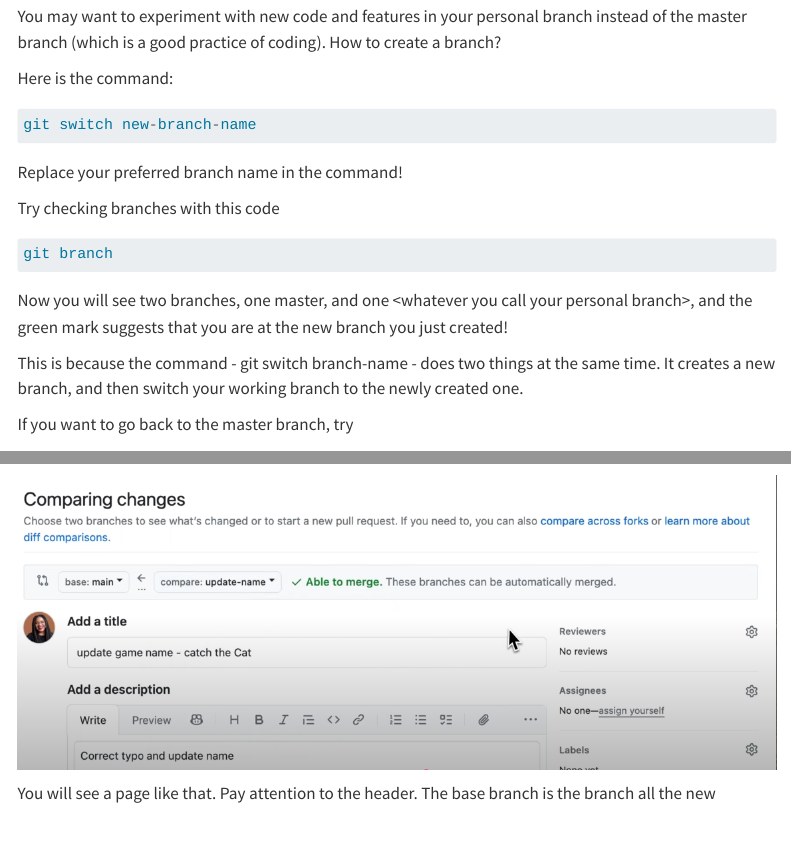
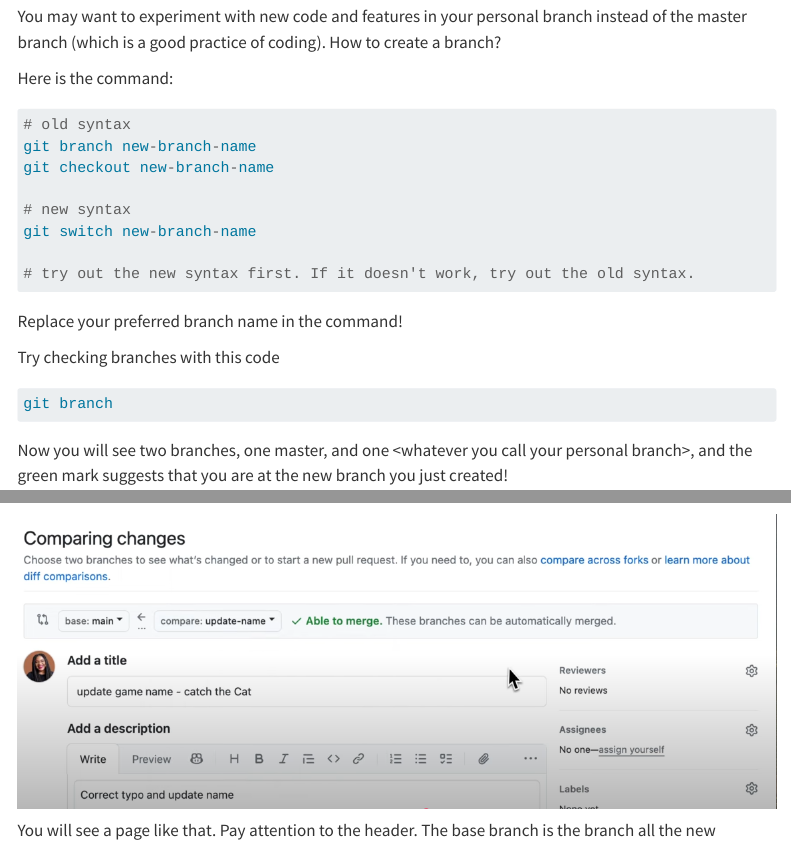
Before and after one commit to YinuoLiu0708/Toy-project, a Quarto document (Git Installation Guide.qmd): the page in a window 1100 px wide, from 7290 px down, and a second part further down, joined at a grey line. Rendered offline with R 4.5, knitr and Pandoc in place of Quarto, with nearby package versions; menus at the side of the page are left out.

Commit message:
update creating branch syntax

````diff
--- a/Git Installation Guide.qmd
+++ b/Git Installation Guide.qmd
@@ -238,7 +238,14 @@ You may want to experiment with new code and features in your personal branch in
 Here is the command:
 
 ```{r, eval=FALSE}
+# old syntax
+git branch new-branch-name
+git checkout new-branch-name
+
+# new syntax
 git switch new-branch-name
+
+# try out the new syntax first. If it doesn't work, try out the old syntax.
 ```
 
 Replace your preferred branch name in the command!
````
Also changed, not shown: 1 other file.
